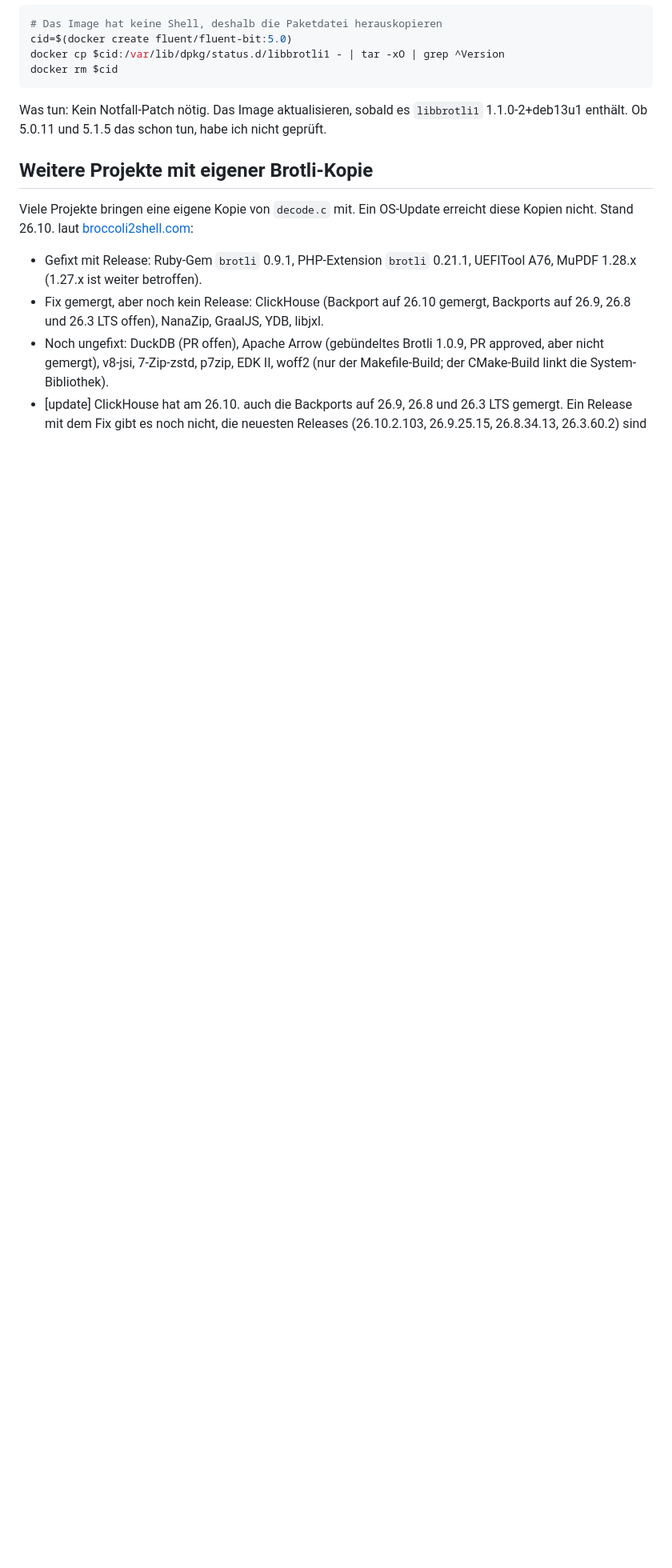
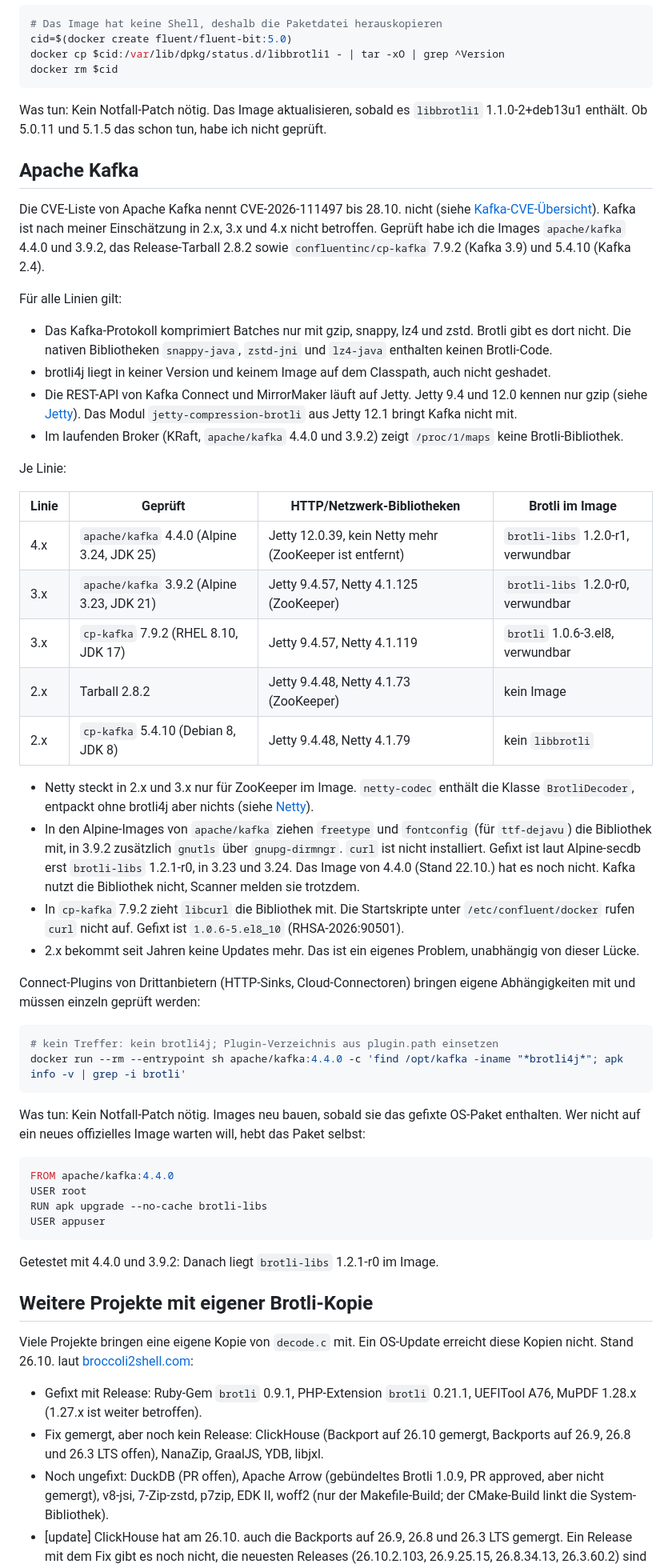
Before and after one commit to wlanboy/scan-tools, a Markdown page: 2shell/2shell.md, the part around one of its changes. Shown at 80% size. Drawn GitHub-style; blank space fills up the shorter version.

Commit message:
Add Apache Kafka assessment for CVE-2026-111497 and update mitigation guidance

````diff
--- a/2shell/2shell.md
+++ b/2shell/2shell.md
@@ -556,6 +556,50 @@ docker rm $cid
 
 Was tun: Kein Notfall-Patch nötig. Das Image aktualisieren, sobald es `libbrotli1` 1.1.0-2+deb13u1 enthält. Ob 5.0.11 und 5.1.5 das schon tun, habe ich nicht geprüft.
 
+## Apache Kafka
+
+Die CVE-Liste von Apache Kafka nennt CVE-2026-111497 bis 28.10. nicht (siehe [Kafka-CVE-Übersicht](../kafka/)). Kafka ist nach meiner Einschätzung in 2.x, 3.x und 4.x nicht betroffen. Geprüft habe ich die Images `apache/kafka` 4.4.0 und 3.9.2, das Release-Tarball 2.8.2 sowie `confluentinc/cp-kafka` 7.9.2 (Kafka 3.9) und 5.4.10 (Kafka 2.4).
+
+Für alle Linien gilt:
+
+- Das Kafka-Protokoll komprimiert Batches nur mit gzip, snappy, lz4 und zstd. Brotli gibt es dort nicht. Die nativen Bibliotheken `snappy-java`, `zstd-jni` und `lz4-java` enthalten keinen Brotli-Code.
+- brotli4j liegt in keiner Version und keinem Image auf dem Classpath, auch nicht geshadet.
+- Die REST-API von Kafka Connect und MirrorMaker läuft auf Jetty. Jetty 9.4 und 12.0 kennen nur gzip (siehe [Jetty](#jetty-spring-boot-starter-jetty)). Das Modul `jetty-compression-brotli` aus Jetty 12.1 bringt Kafka nicht mit.
+- Im laufenden Broker (KRaft, `apache/kafka` 4.4.0 und 3.9.2) zeigt `/proc/1/maps` keine Brotli-Bibliothek.
+
+Je Linie:
+
+| Linie | Geprüft | HTTP/Netzwerk-Bibliotheken | Brotli im Image |
+|---|---|---|---|
+| 4.x | `apache/kafka` 4.4.0 (Alpine 3.24, JDK 25) | Jetty 12.0.39, kein Netty mehr (ZooKeeper ist entfernt) | `brotli-libs` 1.2.0-r1, verwundbar |
+| 3.x | `apache/kafka` 3.9.2 (Alpine 3.23, JDK 21) | Jetty 9.4.57, Netty 4.1.125 (ZooKeeper) | `brotli-libs` 1.2.0-r0, verwundbar |
+| 3.x | `cp-kafka` 7.9.2 (RHEL 8.10, JDK 17) | Jetty 9.4.57, Netty 4.1.119 | `brotli` 1.0.6-3.el8, verwundbar |
+| 2.x | Tarball 2.8.2 | Jetty 9.4.48, Netty 4.1.73 (ZooKeeper) | kein Image |
+| 2.x | `cp-kafka` 5.4.10 (Debian 8, JDK 8) | Jetty 9.4.48, Netty 4.1.79 | kein `libbrotli` |
+
+- Netty steckt in 2.x und 3.x nur für ZooKeeper im Image. `netty-codec` enthält die Klasse `BrotliDecoder`, entpackt ohne brotli4j aber nichts (siehe [Netty](#netty-spring-boot-starter-webflux-reactor-netty)).
+- In den Alpine-Images von `apache/kafka` ziehen `freetype` und `fontconfig` (für `ttf-dejavu`) die Bibliothek mit, in 3.9.2 zusätzlich `gnutls` über `gnupg-dirmngr`. `curl` ist nicht installiert. Gefixt ist laut Alpine-secdb erst `brotli-libs` 1.2.1-r0, in 3.23 und 3.24. Das Image von 4.4.0 (Stand 22.10.) hat es noch nicht. Kafka nutzt die Bibliothek nicht, Scanner melden sie trotzdem.
+- In `cp-kafka` 7.9.2 zieht `libcurl` die Bibliothek mit. Die Startskripte unter `/etc/confluent/docker` rufen `curl` nicht auf. Gefixt ist `1.0.6-5.el8_10` (RHSA-2026:90501).
+- 2.x bekommt seit Jahren keine Updates mehr. Das ist ein eigenes Problem, unabhängig von dieser Lücke.
+
+Connect-Plugins von Drittanbietern (HTTP-Sinks, Cloud-Connectoren) bringen eigene Abhängigkeiten mit und müssen einzeln geprüft werden:
+
+```bash
+# kein Treffer: kein brotli4j; Plugin-Verzeichnis aus plugin.path einsetzen
+docker run --rm --entrypoint sh apache/kafka:4.4.0 -c 'find /opt/kafka -iname "*brotli4j*"; apk info -v | grep -i brotli'
+```
+
+Was tun: Kein Notfall-Patch nötig. Images neu bauen, sobald sie das gefixte OS-Paket enthalten. Wer nicht auf ein neues offizielles Image warten will, hebt das Paket selbst:
+
+```dockerfile
+FROM apache/kafka:4.4.0
+USER root
+RUN apk upgrade --no-cache brotli-libs
+USER appuser
+```
+
+Getestet mit 4.4.0 und 3.9.2: Danach liegt `brotli-libs` 1.2.1-r0 im Image.
+
 ## Weitere Projekte mit eigener Brotli-Kopie
 
 Viele Projekte bringen eine eigene Kopie von `decode.c` mit. Ein OS-Update erreicht diese Kopien nicht. Stand 26.10. laut [broccoli2shell.com](https://broccoli2shell.com/):
````
Also changed, not shown: other parts of 2shell/2shell.md (+2 -0 lines).
